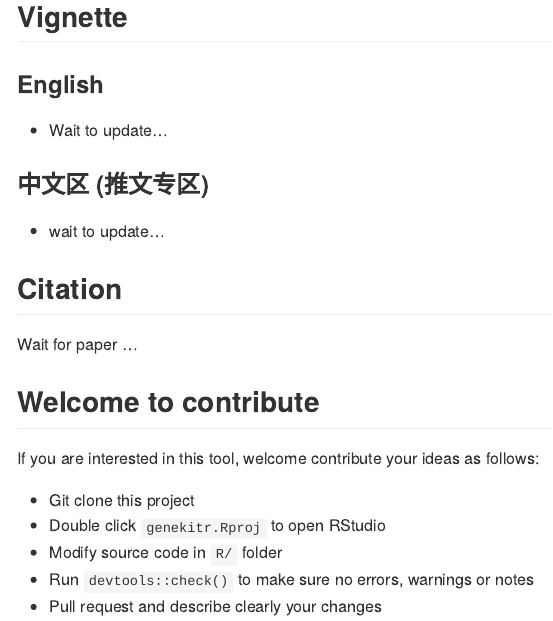
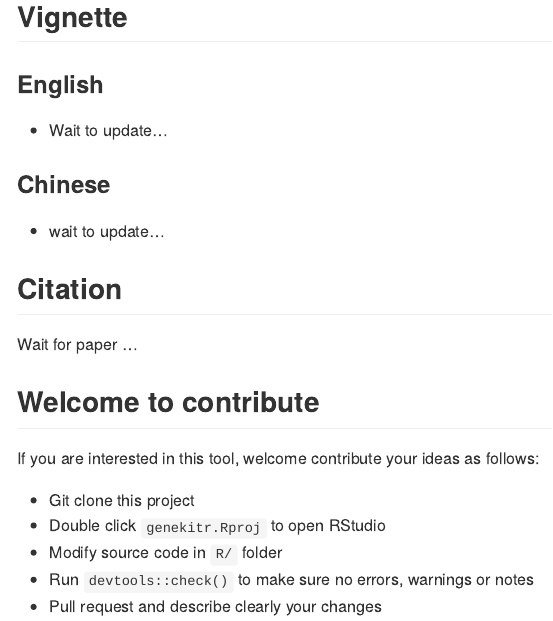
Before and after one commit to GangLiLab/genekitr, an R Markdown document (README.Rmd): the page in a window 1100 px wide, from 7780 px down. The pictures show the output file README.md that the author committed with the source, drawn offline in the style of GitHub; long lines of code are wrapped.

Commit message:
add new file

```diff
--- a/README.Rmd
+++ b/README.Rmd
@@ -304,7 +304,7 @@ The result will be:
 
 - Wait to update...
 
-### 中文区 (推文专区)
+### Chinese
 
 - wait to update...
 
```
Also changed, not shown: README.md, 4 other files.
